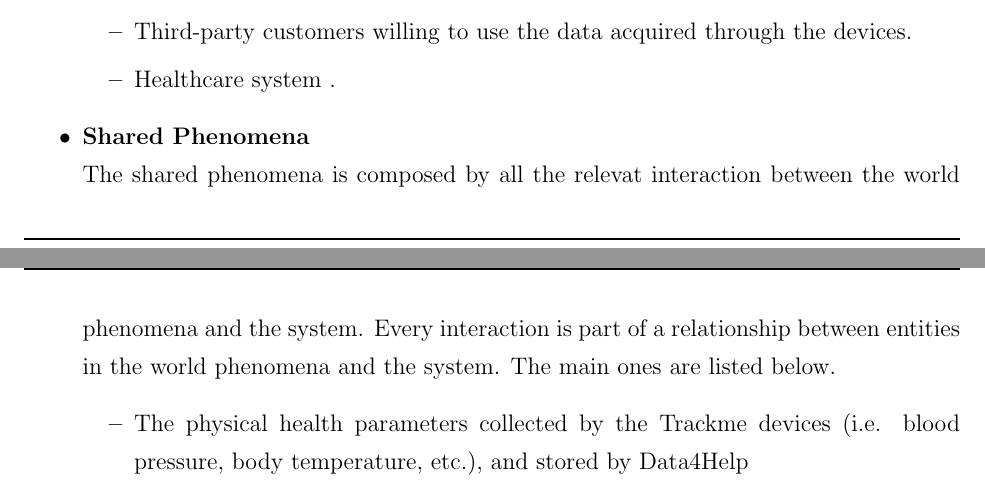
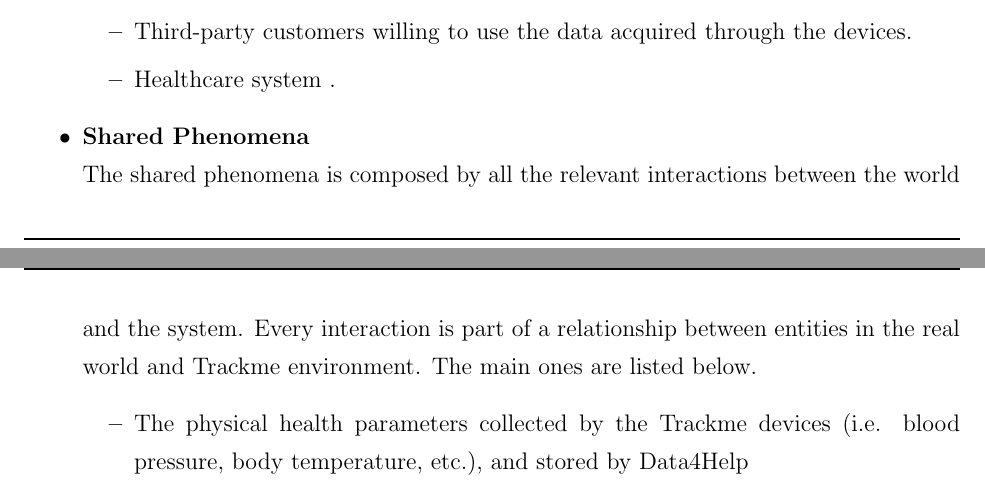
Before and after one commit to lauraschiatti/TrackMe, a LaTeX document (RASD/RASD.tex): two parts of pages 5 and 6 of 9, joined at a grey line, cut so that both start at the same text. Compiled offline with pdfLaTeX.

Commit message:
Writing updates in shared phenomena

```diff
--- a/RASD/RASD.tex
+++ b/RASD/RASD.tex
@@ -115,7 +115,7 @@ In order to better understand which entities are relevant for the system and how
 
 \item \textbf{Shared Phenomena}
 \\
-The shared phenomena is composed by all the relevat interaction between the world phenomena and the system. Every interaction is part of a relationship between entities in the world phenomena and the system. The main ones are listed below.
+The shared phenomena is composed by all the relevant interactions between the world and the system. Every interaction is part of a relationship between entities in the real world and Trackme environment. The main ones are listed below.
 \begin{itemize}
 \item{} The physical health parameters collected by the Trackme devices (i.e. blood pressure, body temperature, etc.), and stored by Data4Help
 \item{} Individuals location collected by the Trackme device, and stored by Data4Help
```
Also changed, not shown: RASD/RASD.pdf.
